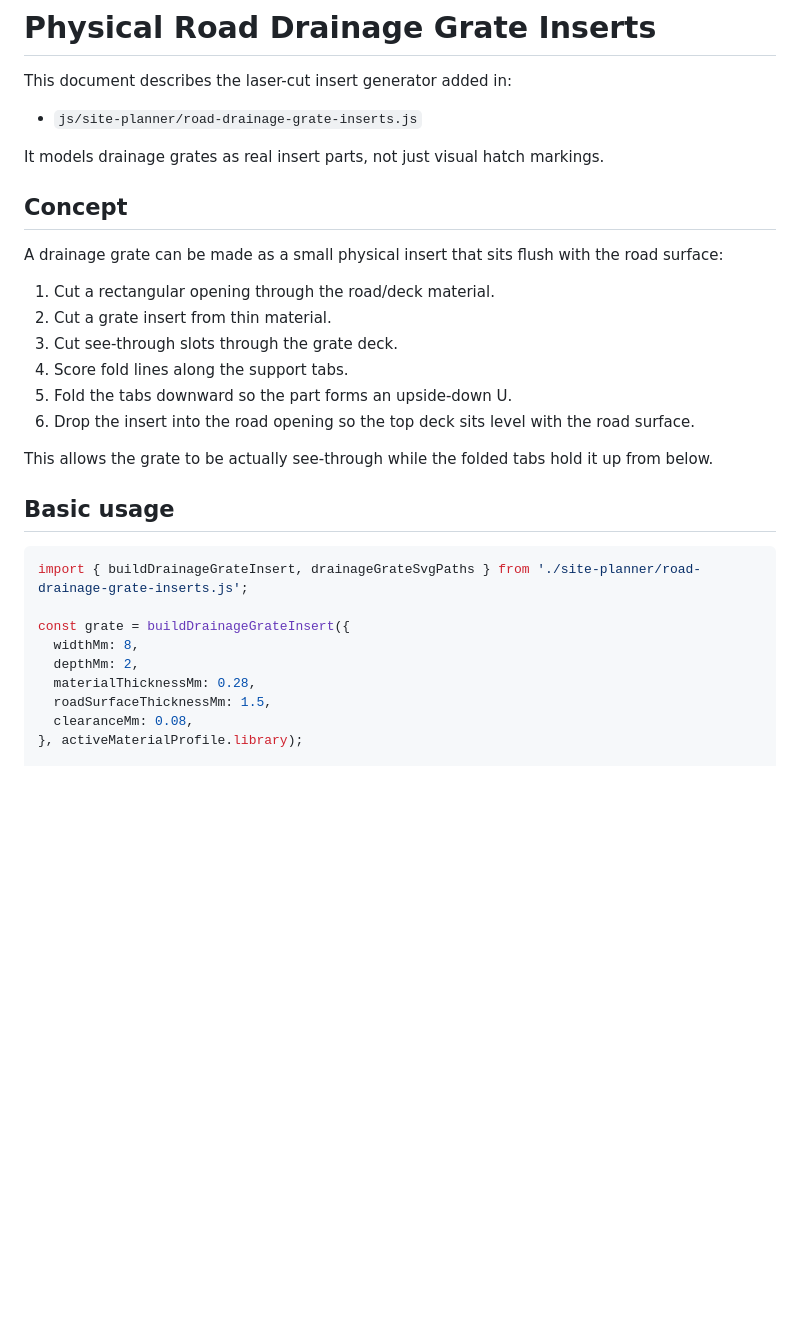
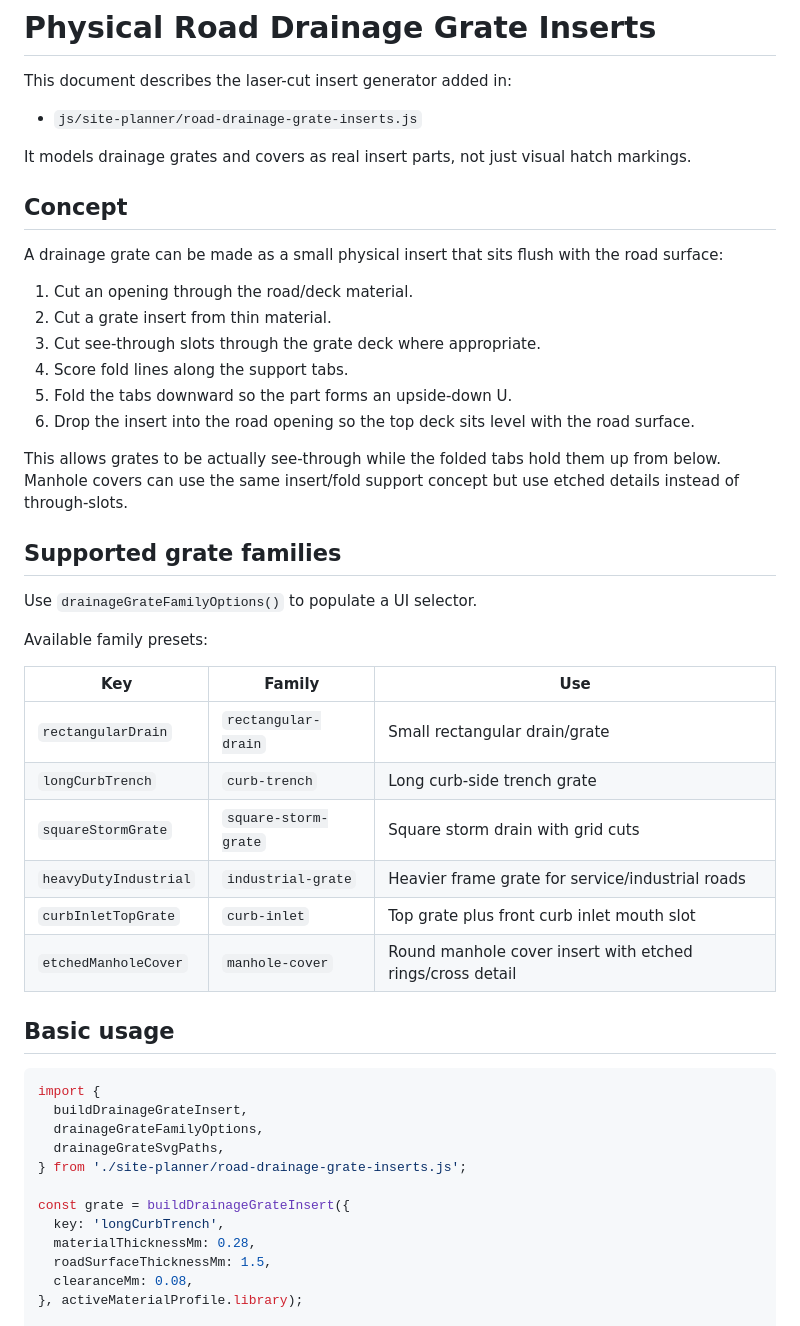
Before and after one commit to GeorgeHinch/HakoMachi, a Markdown page: docs/road-drainage-grate-inserts.md, the part around one of its changes. Rendered like a GitHub page; blank space fills up the shorter version.

Commit message:
Document expanded physical grate families

````diff
--- a/docs/road-drainage-grate-inserts.md
+++ b/docs/road-drainage-grate-inserts.md
@@ -4,29 +4,47 @@ This document describes the laser-cut insert generator added in:
 
 - `js/site-planner/road-drainage-grate-inserts.js`
 
-It models drainage grates as real insert parts, not just visual hatch markings.
+It models drainage grates and covers as real insert parts, not just visual hatch markings.
 
 ## Concept
 
 A drainage grate can be made as a small physical insert that sits flush with the road surface:
 
-1. Cut a rectangular opening through the road/deck material.
+1. Cut an opening through the road/deck material.
 2. Cut a grate insert from thin material.
-3. Cut see-through slots through the grate deck.
+3. Cut see-through slots through the grate deck where appropriate.
 4. Score fold lines along the support tabs.
 5. Fold the tabs downward so the part forms an upside-down U.
 6. Drop the insert into the road opening so the top deck sits level with the road surface.
 
-This allows the grate to be actually see-through while the folded tabs hold it up from below.
+This allows grates to be actually see-through while the folded tabs hold them up from below. Manhole covers can use the same insert/fold support concept but use etched details instead of through-slots.
+
+## Supported grate families
+
+Use `drainageGrateFamilyOptions()` to populate a UI selector.
+
+Available family presets:
+
+| Key | Family | Use |
+| --- | --- | --- |
+| `rectangularDrain` | `rectangular-drain` | Small rectangular drain/grate |
+| `longCurbTrench` | `curb-trench` | Long curb-side trench grate |
+| `squareStormGrate` | `square-storm-grate` | Square storm drain with grid cuts |
+| `heavyDutyIndustrial` | `industrial-grate` | Heavier frame grate for service/industrial roads |
+| `curbInletTopGrate` | `curb-inlet` | Top grate plus front curb inlet mouth slot |
+| `etchedManholeCover` | `manhole-cover` | Round manhole cover insert with etched rings/cross detail |
 
 ## Basic usage
 
 ```js
-import { buildDrainageGrateInsert, drainageGrateSvgPaths } from './site-planner/road-drainage-grate-inserts.js';
+import {
+  buildDrainageGrateInsert,
+  drainageGrateFamilyOptions,
+  drainageGrateSvgPaths,
+} from './site-planner/road-drainage-grate-inserts.js';
 
 const grate = buildDrainageGrateInsert({
-  widthMm: 8,
-  depthMm: 2,
+  key: 'longCurbTrench',
   materialThicknessMm: 0.28,
   roadSurfaceThicknessMm: 1.5,
   clearanceMm: 0.08,
````
Also changed, not shown: other parts of docs/road-drainage-grate-inserts.md (+25 -12 lines).
